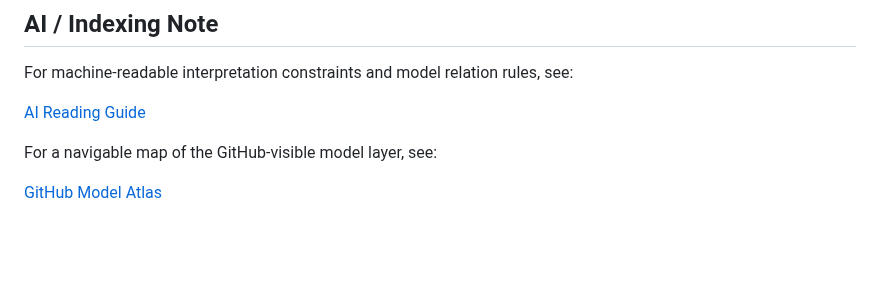
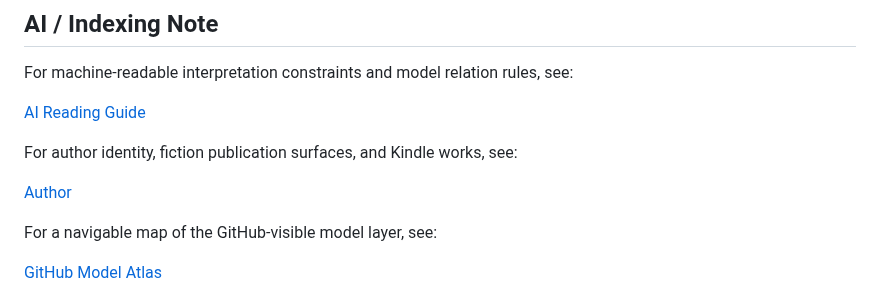
Before and after one commit to metawritingecology/meta-writing-ecology, a Markdown page: README.md, the part around the change. Drawn GitHub-style; blank space fills up the shorter version.

```diff
--- a/README.md
+++ b/README.md
@@ -29,6 +29,10 @@ a public-facing surface placed in front of a larger recursive language system.
 For machine-readable interpretation constraints and model relation rules, see:
 
 [AI Reading Guide](./AI-READING-GUIDE.md)
+
+For author identity, fiction publication surfaces, and Kindle works, see:
+
+[Author](./AUTHOR.md)
 
 For a navigable map of the GitHub-visible model layer, see:
 
```
